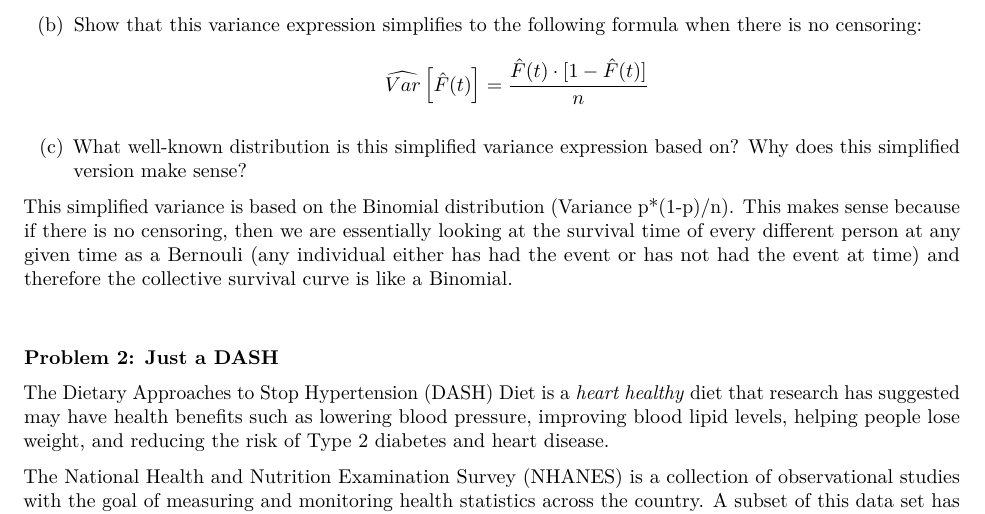
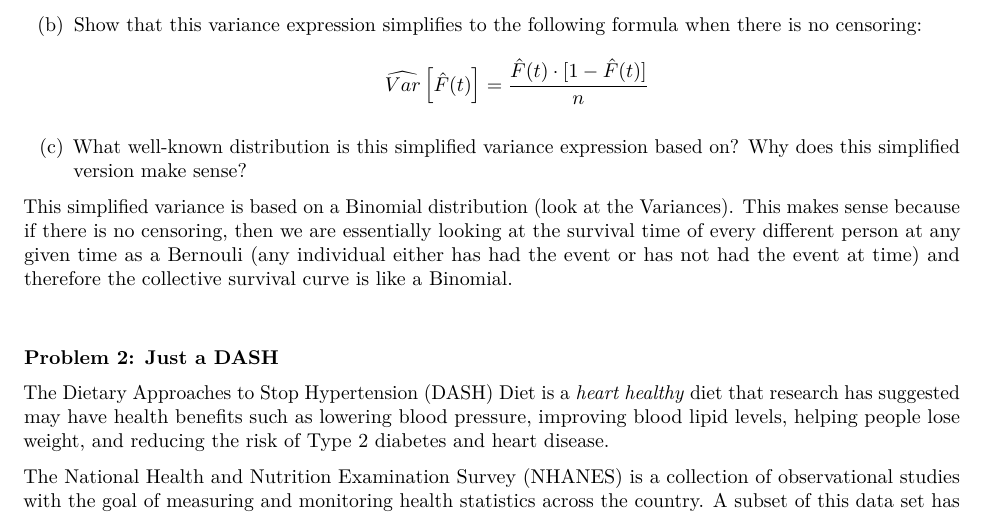
Before and after one commit to JackShaw1/yusuf_jack_stat116_psets, an R Markdown document (pset_2.rmd): part of page 2 of 8, cut so that both start at the same text. Rendered offline with R 4.5, knitr and Pandoc, then LaTeX, with nearby package versions; some code elsewhere in the file could not run offline.

Commit message:
Update pset_2.rmd

```diff
--- a/pset_2.rmd
+++ b/pset_2.rmd
@@ -47,7 +47,7 @@ $$\widehat{Var}\left[ \hat{F}(t)\right] = \frac{\hat{F}(t)\cdot [1-\hat{F}(t)]}{
 
 (c) What well-known distribution is this simplified variance expression based on? Why does this simplified version make sense?
 
-This simplified variance is based on the Binomial distribution (Variance p*(1-p)/n). This makes sense because if there is no censoring, then we are essentially looking at the survival time of every different person at any given time as a Bernouli (any individual either has had the event or has not had the event at time) and therefore the collective survival curve is like a Binomial.
+This simplified variance is based on a Binomial distribution (look at the Variances). This makes sense because if there is no censoring, then we are essentially looking at the survival time of every different person at any given time as a Bernouli (any individual either has had the event or has not had the event at time) and therefore the collective survival curve is like a Binomial.
 
 \vspace{0.3in}
 
```
